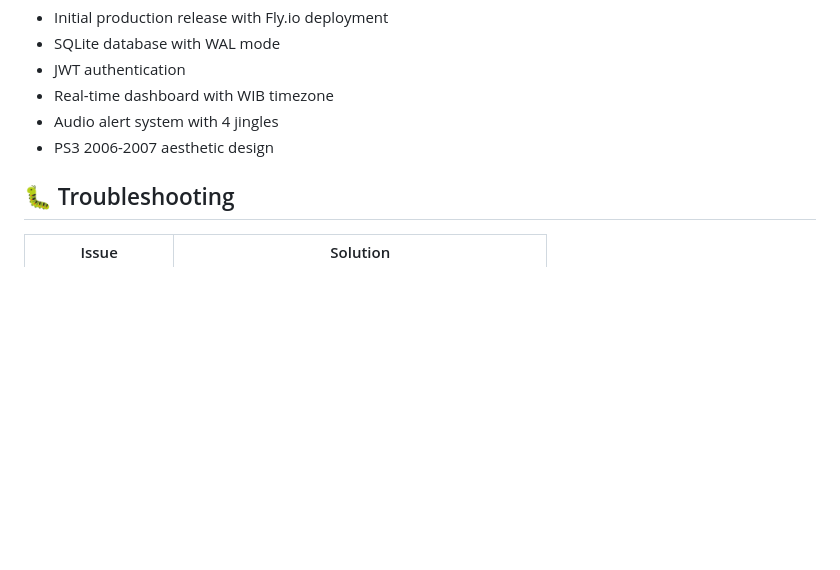
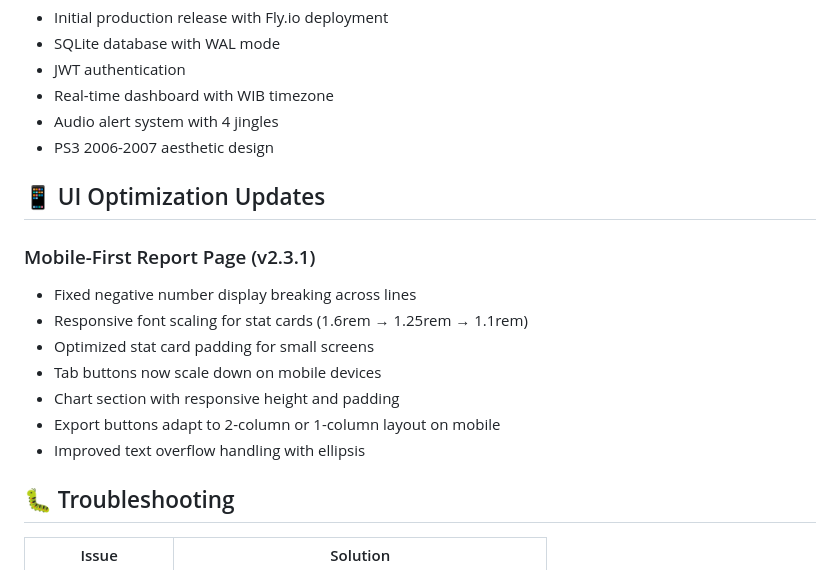
Before and after one commit to rianardn/Rental-Dashboard, a Markdown page: README.md, the part around the change. GitHub-like rendering; blank space fills up the shorter version.

Commit message:
docs: update README with mobile UI optimization notes

```diff
--- a/README.md
+++ b/README.md
@@ -447,6 +447,17 @@ Starts with 1 unit (PS 1). Add more units via Settings → "Unit Management" →
 - Audio alert system with 4 jingles
 - PS3 2006-2007 aesthetic design
 
+## 📱 UI Optimization Updates
+
+### Mobile-First Report Page (v2.3.1)
+- Fixed negative number display breaking across lines
+- Responsive font scaling for stat cards (1.6rem → 1.25rem → 1.1rem)
+- Optimized stat card padding for small screens
+- Tab buttons now scale down on mobile devices
+- Chart section with responsive height and padding
+- Export buttons adapt to 2-column or 1-column layout on mobile
+- Improved text overflow handling with ellipsis
+
 ## 🐛 Troubleshooting
 
 | Issue | Solution |
```
